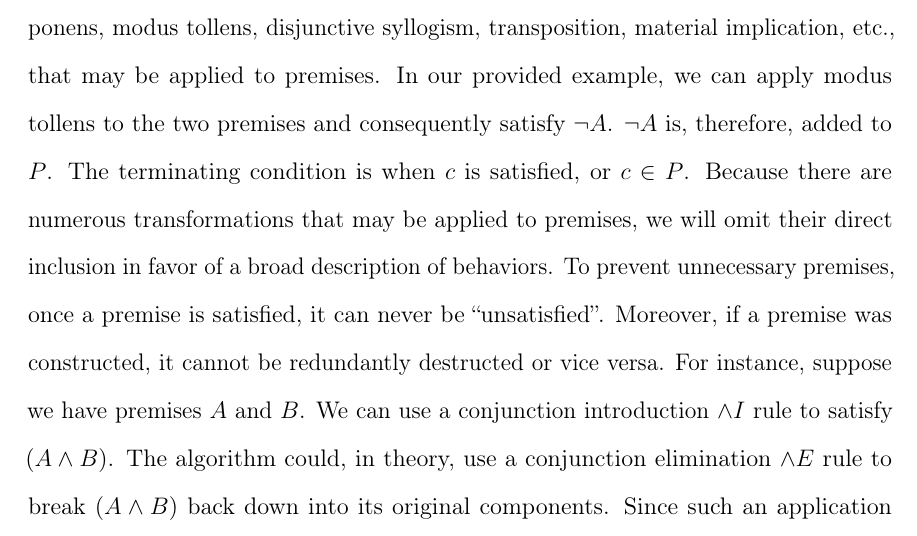
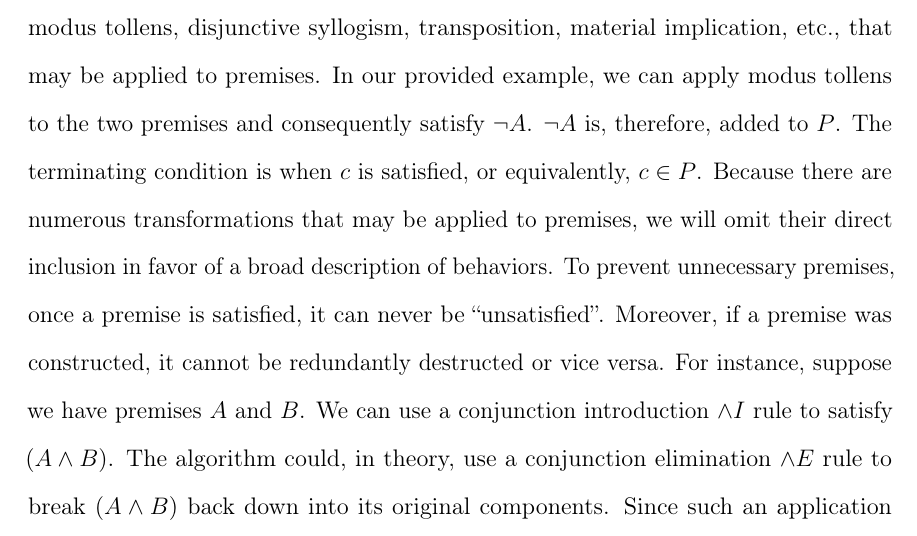
Before and after one commit to joshuacrotts/masters-thesis, a LaTeX thesis (main.tex): part of page 32 of 35, cut so that both start at the same text. Compiled offline with pdfLaTeX.

Commit message:
Changed a word and updated pdf.

```diff
--- a/main.tex
+++ b/main.tex
@@ -420,7 +420,7 @@ Suppose $w = \forall{x}\forall{y}\lnot{Pxyc} \land (Qcd \lor \exists{z}Rz)$. Thu
 \appendix
 \chapter{Propositional Logic Natural Deduction Algorithm}
 
-This appendix describes the algorithm we used to find a natural deduction proof for propositional logic. The idea is to use a ``satisfiability'' algorithm. A wff $w$ is satisfied when it is used in the reduction or expansion of another well-formed formula $w'$. In essence, if $w$ is used to construct $w'$, then $w$ is satisfied. At a high level, we recursively compute goals for each premise, and if we can satisfy each goal, then the premise is satisfied. The procedure \textsc{Satisfy} uses rules for each axiom to determine if a premise can be either simplified or if, as a goal, it can be constructed using other premises. For example, suppose we have two premises $A$ and $B$ and we want to satisfy $A \land B$. \textsc{Satisfy} will recursively search through the well-formed formula (i.e., search the left and right operands) to determine if either have been previously satisfied. Given that $A$ and $B$ are already premises, and premises are, by default, satisfied, we can conlude that $A \land B$ is satisfiable. As another example, let us take the argument $P = \{A \supset (B \land \lnot C),\;\lnot (B \land \lnot C)\}$ and $c = \lnot A$. It is trivial to see t hat we can conclude $c$ from the premises in $P$ via a modus tollens rule. \textsc{Satisfy} works slightly different when this type of situation occurs. Because all premises are satisfied by default, and there is no way to individually solve intermediate formulas e.g., $B$, $\lnot C$, the algorithm searches for transformations and elimination rules e.g., modus ponens, modus tollens, disjunctive syllogism, transposition, material implication, etc., that may be applied to premises. In our provided example, we can apply modus tollens to the two premises and consequently satisfy $\lnot{A}$. $\lnot{A}$ is, therefore, added to $P$. The terminating condition is when $c$ is satisfied, or $c \in P$. Because there are numerous transformations that may be applied to premises, we will omit their direct inclusion in favor of a broad description of behaviors. To prevent unnecessary premises, once a premise is satisfied, it can never be ``unsatisfied''. Moreover, if a premise was constructed, it cannot be redundantly destructed or vice versa. For instance, suppose we have premises $A$ and $B$. We can use a conjunction introduction $\land{I}$ rule to satisfy $(A \land B)$. The algorithm could, in theory, use a conjunction elimination $\land{E}$ rule to break $(A \land B)$ back down into its original components. Since such an application blows up the size of $P$ (leading to a potentially infinitely long proof), we heuristically prevent its occurrence.
+This appendix describes the algorithm we used to find a natural deduction proof for propositional logic. The idea is to use a ``satisfiability'' algorithm. A wff $w$ is satisfied when it is used in the reduction or expansion of another well-formed formula $w'$. In essence, if $w$ is used to construct $w'$, then $w$ is satisfied. At a high level, we recursively compute goals for each premise, and if we can satisfy each goal, then the premise is satisfied. The procedure \textsc{Satisfy} uses rules for each axiom to determine if a premise can be either simplified or if, as a goal, it can be constructed using other premises. For example, suppose we have two premises $A$ and $B$ and we want to satisfy $A \land B$. \textsc{Satisfy} will recursively search through the well-formed formula (i.e., search the left and right operands) to determine if either have been previously satisfied. Given that $A$ and $B$ are already premises, and premises are, by default, satisfied, we can conlude that $A \land B$ is satisfiable. As another example, let us take the argument $P = \{A \supset (B \land \lnot C),\;\lnot (B \land \lnot C)\}$ and $c = \lnot A$. It is trivial to see t hat we can conclude $c$ from the premises in $P$ via a modus tollens rule. \textsc{Satisfy} works slightly different when this type of situation occurs. Because all premises are satisfied by default, and there is no way to individually solve intermediate formulas e.g., $B$, $\lnot C$, the algorithm searches for transformations and elimination rules e.g., modus ponens, modus tollens, disjunctive syllogism, transposition, material implication, etc., that may be applied to premises. In our provided example, we can apply modus tollens to the two premises and consequently satisfy $\lnot{A}$. $\lnot{A}$ is, therefore, added to $P$. The terminating condition is when $c$ is satisfied, or equivalently, $c \in P$. Because there are numerous transformations that may be applied to premises, we will omit their direct inclusion in favor of a broad description of behaviors. To prevent unnecessary premises, once a premise is satisfied, it can never be ``unsatisfied''. Moreover, if a premise was constructed, it cannot be redundantly destructed or vice versa. For instance, suppose we have premises $A$ and $B$. We can use a conjunction introduction $\land{I}$ rule to satisfy $(A \land B)$. The algorithm could, in theory, use a conjunction elimination $\land{E}$ rule to break $(A \land B)$ back down into its original components. Since such an application blows up the size of $P$ (leading to a potentially infinitely long proof), we heuristically prevent its occurrence.
 
 \begin{algorithm}
     \caption{Propositional Natural Deduction Satisfaction Algorithm}\label{euclid}
```
Also changed, not shown: 1 other file.
